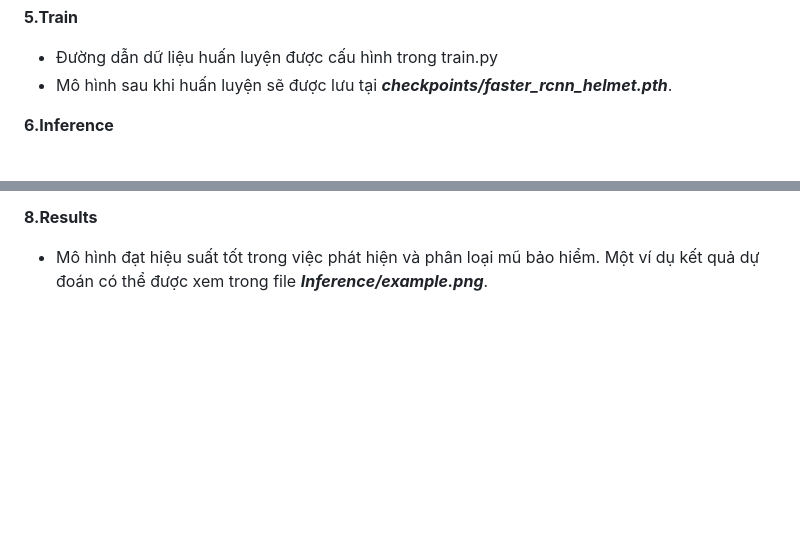
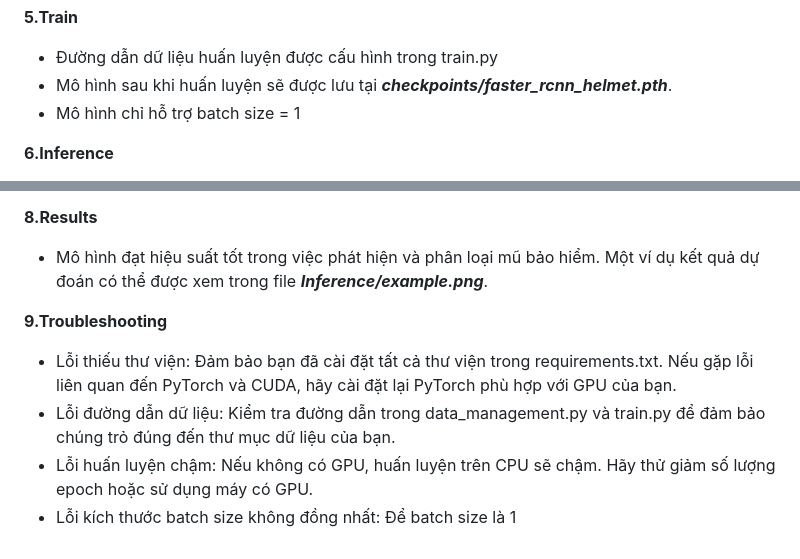
Before and after one commit to minhb5d/Helmet-Detection, a Markdown page: README.md, 2 parts joined by grey strips. GitHub-like rendering; blank space fills up the shorter version.

```diff
--- a/README.md
+++ b/README.md
@@ -26,6 +26,7 @@ Dự án sử dụng dữ liệu theo định dạng PASCAL VOC và được hu
 **5.Train**
 - Đường dẫn dữ liệu huấn luyện được cấu hình trong train.py
 - Mô hình sau khi huấn luyện sẽ được lưu tại ***checkpoints/faster_rcnn_helmet.pth***.
+- Mô hình chỉ hỗ trợ batch size = 1
 
 **6.Inference**
 - Để thực hiện dự đoán trên ảnh mới, sử dụng file helmet_inference.py trong thư mục Inference: ***python Inference/helmet_inference.py***
@@ -41,3 +42,9 @@ Dự án sử dụng dữ liệu theo định dạng PASCAL VOC và được hu
 
 **8.Results**
 - Mô hình đạt hiệu suất tốt trong việc phát hiện và phân loại mũ bảo hiểm. Một ví dụ kết quả dự đoán có thể được xem trong file ***Inference/example.png***.
+
+**9.Troubleshooting**
+- Lỗi thiếu thư viện: Đảm bảo bạn đã cài đặt tất cả thư viện trong requirements.txt. Nếu gặp lỗi liên quan đến PyTorch và CUDA, hãy cài đặt lại PyTorch phù hợp với GPU của bạn.
+- Lỗi đường dẫn dữ liệu: Kiểm tra đường dẫn trong data_management.py và train.py để đảm bảo chúng trỏ đúng đến thư mục dữ liệu của bạn.
+- Lỗi huấn luyện chậm: Nếu không có GPU, huấn luyện trên CPU sẽ chậm. Hãy thử giảm số lượng epoch hoặc sử dụng máy có GPU.
+- Lỗi kích thước batch size không đồng nhất: Để batch size là 1
```
